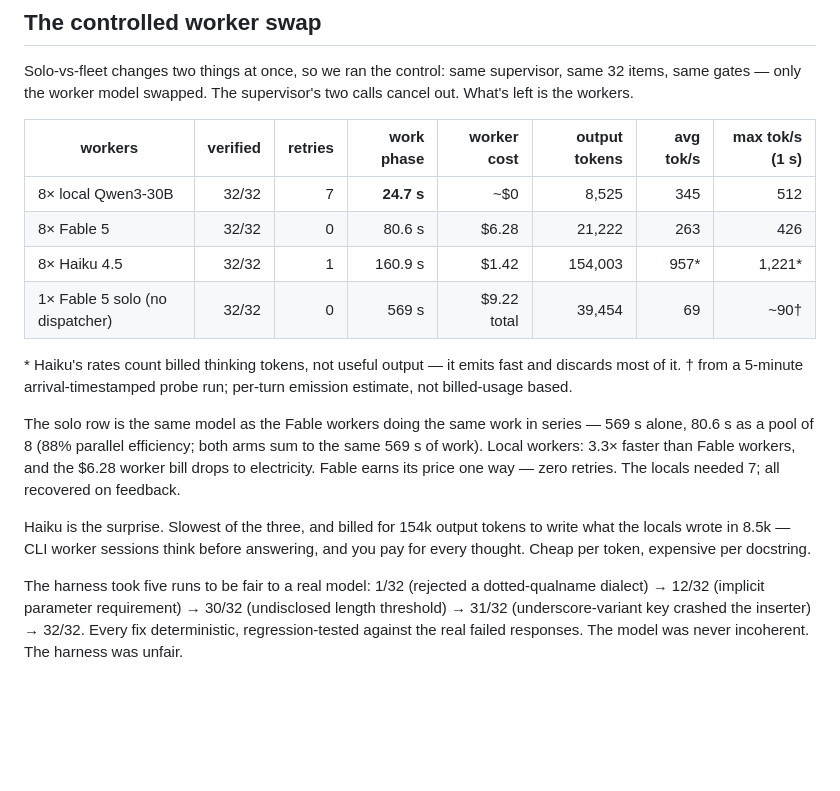
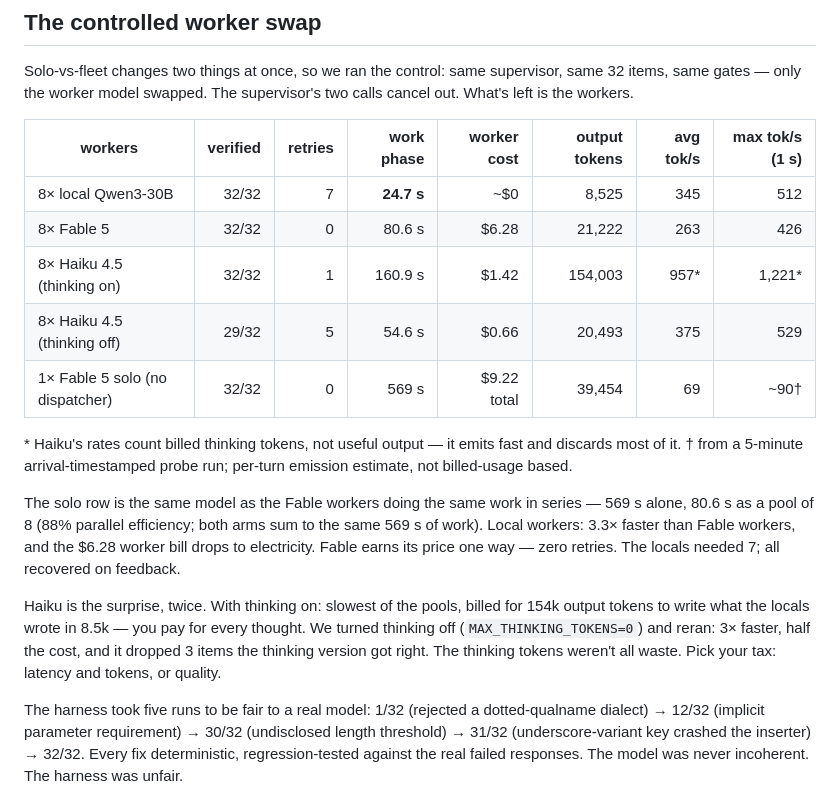
Before and after one commit to svankina/local_agents, a Markdown page: docs/article/2026-06-local-subagent-fleet.md, the part around the change. Rendered like a GitHub page; blank space fills up the shorter version.

Commit message:
docs: H-02 thinking-off row + the thinking trade-off finding
Co-Authored-By: Claude Fable 5 <noreply@anthropic.com>

```diff
--- a/docs/article/2026-06-local-subagent-fleet.md
+++ b/docs/article/2026-06-local-subagent-fleet.md
@@ -28,7 +28,8 @@ Solo-vs-fleet changes two things at once, so we ran the control: same supervisor
 |---|---:|---:|---:|---:|---:|---:|---:|
 | 8× local Qwen3-30B | 32/32 | 7 | **24.7 s** | ~$0 | 8,525 | 345 | 512 |
 | 8× Fable 5 | 32/32 | 0 | 80.6 s | $6.28 | 21,222 | 263 | 426 |
-| 8× Haiku 4.5 | 32/32 | 1 | 160.9 s | $1.42 | 154,003 | 957* | 1,221* |
+| 8× Haiku 4.5 (thinking on) | 32/32 | 1 | 160.9 s | $1.42 | 154,003 | 957* | 1,221* |
+| 8× Haiku 4.5 (thinking off) | 29/32 | 5 | 54.6 s | $0.66 | 20,493 | 375 | 529 |
 | 1× Fable 5 solo (no dispatcher) | 32/32 | 0 | 569 s | $9.22 total | 39,454 | 69 | ~90† |
 
 \* Haiku's rates count billed thinking tokens, not useful output — it emits fast and discards most of it.
@@ -36,7 +37,7 @@ Solo-vs-fleet changes two things at once, so we ran the control: same supervisor
 
 The solo row is the same model as the Fable workers doing the same work in series — 569 s alone, 80.6 s as a pool of 8 (88% parallel efficiency; both arms sum to the same 569 s of work). Local workers: 3.3× faster than Fable workers, and the $6.28 worker bill drops to electricity. Fable earns its price one way — zero retries. The locals needed 7; all recovered on feedback.
 
-Haiku is the surprise. Slowest of the three, and billed for 154k output tokens to write what the locals wrote in 8.5k — CLI worker sessions think before answering, and you pay for every thought. Cheap per token, expensive per docstring.
+Haiku is the surprise, twice. With thinking on: slowest of the pools, billed for 154k output tokens to write what the locals wrote in 8.5k — you pay for every thought. We turned thinking off (`MAX_THINKING_TOKENS=0`) and reran: 3× faster, half the cost, and it dropped 3 items the thinking version got right. The thinking tokens weren't all waste. Pick your tax: latency and tokens, or quality.
 
 The harness took five runs to be fair to a real model: 1/32 (rejected a dotted-qualname dialect) → 12/32 (implicit parameter requirement) → 30/32 (undisclosed length threshold) → 31/32 (underscore-variant key crashed the inserter) → 32/32. Every fix deterministic, regression-tested against the real failed responses. The model was never incoherent. The harness was unfair.
 
```
